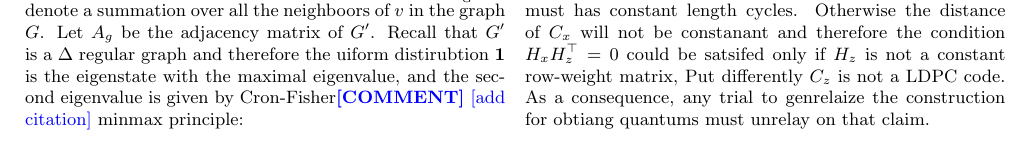
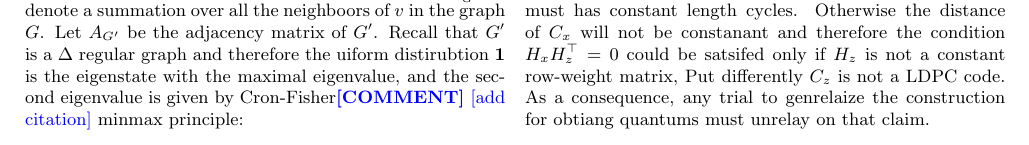
Before and after one commit to dudupo/Academic, a LaTeX document (projects/NLTES_project/ldpc_ltc.tex): part of page 6 of 8, cut so that both start at the same text. Compiled offline with pdfLaTeX.

Commit message:
compiling -Wed Jan 25 12:34:32 PM IST 2023

```diff
--- a/projects/NLTES_project/ldpc_ltc.tex
+++ b/projects/NLTES_project/ldpc_ltc.tex
@@ -380,10 +380,10 @@
   \paragraph{Proof.} We have already proven that the code has a positive rate. Consider a codeword $x$ and denote by $x^{\prime}$ the restriction of $x$ to \emph{Cayley }$\left( \Gamma, J^{\prime}  \right)$ which is a codeword of $\tilde{C} = \tilde{\mathcal{T}}\left(J, q ,C_{0}\right)$. But $\tilde{C}$ is a Tanner Code such that any vertex sees at least $ \tilde{\delta_{0}} \Delta := \left(\delta_{0} - \left( q - \frac{1}{2}   \right) \right)\Delta $ non trivial bits, Therefore as the expansion of the graph \emph{Cayley}$\left( \Gamma, J^{\prime} \right)$ is lower than $\tilde{\delta}\Delta$ than any subset $S$ of $V$ at the size at most $|S|/|V| < \tilde{\delta_{0}} - \lambda / \Delta $  must contain at least one vertex that see less than  $\tilde{\delta}\Delta$ nontrivial bits, In contradiction for the fact that $x^{\prime} \in \tilde{C}$. $\square$
 
   \paragraph{Claim. Existancess of such \emph{Cayley's}.} Let $S$ be a generator set such that \emph{Cayley}$\left( \Gamma , S \right)$ has a second largest eigen value greater then $\lambda$, And consider an arbitray group element $g \in \Gamma$ such that $gSg^{-1}$ disjointness to $S$ \ctt{ remove the disjointness requirment}. Denote by $S_{g}$ the set $gSg^{-1}$. Then the senond eigen value of the graph obtaind by $\left( \Gamma , S \right) \cup \left( \Gamma , S \right)$ is at most $2\lambda$.
-  \paragraph{Proof.} Denote by $G,G^{\prime}$ the \emph{Cayley} graphs coressponding to $S$, $S_{g}$, for conviniet we will use the notation of $\sum_{v\sim_{G} u}$ to denote a summation over all the neighboors of $v$ in the graph $G$. Let $A_{g}$ be the adjacency matrix of $G^{\prime}$. Recall that $G^{\prime}$ is a  $\Delta$ regular graph and therefore the uiform distirubtion $\mathbf{1}$ is the eigenstate with the maximal eigenvalue, and the second eigenvalue is given by Cron-Fisher\ctt{[add citation]}  minmax principle:
+  \paragraph{Proof.} Denote by $G,G^{\prime}$ the \emph{Cayley} graphs coressponding to $S$, $S_{g}$, for conviniet we will use the notation of $\sum_{v\sim_{G} u}$ to denote a summation over all the neighboors of $v$ in the graph $G$. Let $A_{G^{\prime}}$ be the adjacency matrix of $G^{\prime}$. Recall that $G^{\prime}$ is a  $\Delta$ regular graph and therefore the uiform distirubtion $\mathbf{1}$ is the eigenstate with the maximal eigenvalue, and the second eigenvalue is given by Cron-Fisher\ctt{[add citation]}  minmax principle:
   \begin{equation*}
     \begin{split}
-      & \max_{f \perp \mathbf{1}} { \frac{f^{\top}A_{gSg^{-1}} f  }{ f^{\top}f}} = \max_{f \perp \mathbf{1}} { \sum_{v}  \sum_{u\sim_{G^{\prime}} v}\frac{f\left( u \right) f \left( v \right)  }{ f^{\top}f}} \\
+      & \max_{f \perp \mathbf{1}} { \frac{f^{\top}A_{G^{\prime}} f  }{ f^{\top}f}} = \max_{f \perp \mathbf{1}} { \sum_{v}  \sum_{u\sim_{G^{\prime}} v}\frac{f\left( u \right) f \left( v \right)  }{ f^{\top}f}} \\
       =  & \max_{f \perp \mathbf{1}} { \sum_{v}\sum_{\tau \in S} \frac{f\left( g\tau g^{-1} v \right) f \left( v \right)  }{ f^{\top}f}} \\ = & \max_{f \perp \mathbf{1}} { \sum_{gv} \sum_{\tau \in S}\frac{f\left( g\tau g^{-1} gv \right) f \left( gv \right)  }{ f^{\top}f}} \\
       = & \max_{f \perp \mathbf{1}} { \sum_{gv}\sum_{\tau \in S}\frac{f\left( g \tau v \right) f \left( g v \right)  }{ f^{\top}f}} \\  = & \max_{f \perp \mathbf{1}} { \sum_{gv}\sum_{ u\sim_{G} v }\frac{f\left( gu \right) f \left( gv \right)  }{ f^{\top}f}} \\
          \end{split}
```
Also changed, not shown: projects/pdfs/ldpc_ltc.pdf, projects/NLTES_project/ldpc_ltc.tex (2 more changed lines).
